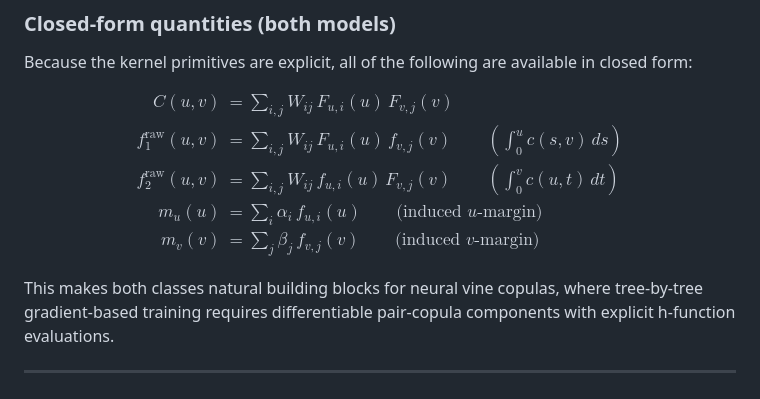
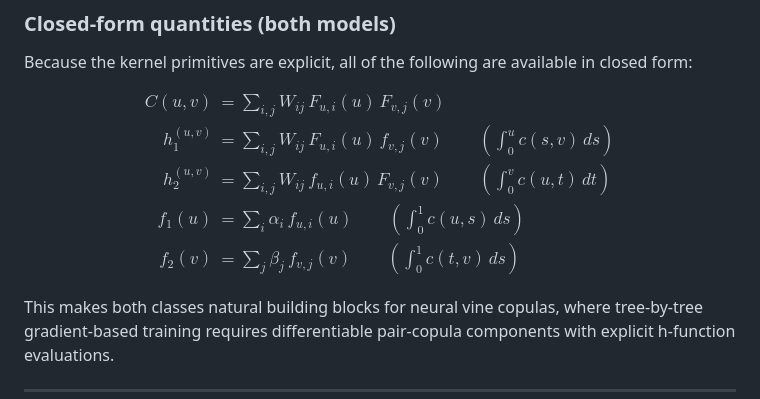
Before and after one commit to tvatter/npcc, a Markdown page: README.md, the part around the change. GitHub-like rendering.

Commit message:
Correct formulas

```diff
--- a/README.md
+++ b/README.md
@@ -68,10 +68,10 @@ available in closed form:
 
 $$\begin{aligned}
 C(u, v) &= \sum_{i,j} W_{ij}\, F_{u,i}(u)\, F_{v,j}(v) \\
-f_1^{\mathrm{raw}}(u,v) &= \sum_{i,j} W_{ij}\, F_{u,i}(u)\, f_{v,j}(v) \qquad \textstyle\left(\int_0^u c(s,v)\,ds\right) \\
-f_2^{\mathrm{raw}}(u,v) &= \sum_{i,j} W_{ij}\, f_{u,i}(u)\, F_{v,j}(v) \qquad \textstyle\left(\int_0^v c(u,t)\,dt\right) \\
-m_u(u) &= \sum_i \alpha_i\, f_{u,i}(u) \qquad \text{(induced } u\text{-margin)} \\
-m_v(v) &= \sum_j \beta_j\, f_{v,j}(v) \qquad \text{(induced } v\text{-margin)}
+h_1^(u,v) &= \sum_{i,j} W_{ij}\, F_{u,i}(u)\, f_{v,j}(v) \qquad \textstyle\left(\int_0^u c(s,v)\,ds\right) \\
+h_2^(u,v) &= \sum_{i,j} W_{ij}\, f_{u,i}(u)\, F_{v,j}(v) \qquad \textstyle\left(\int_0^v c(u,t)\,dt\right) \\
+f_1(u) &= \sum_i \alpha_i\, f_{u,i}(u) \qquad \textstyle\left(\int_0^1 c(u,s)\,ds\right)\\
+f_2(v) &= \sum_j \beta_j\, f_{v,j}(v) \qquad \textstyle\left(\int_0^1 c(t,v)\,ds\right)
 \end{aligned}$$
 
 This makes both classes natural building blocks for neural vine copulas,
```
